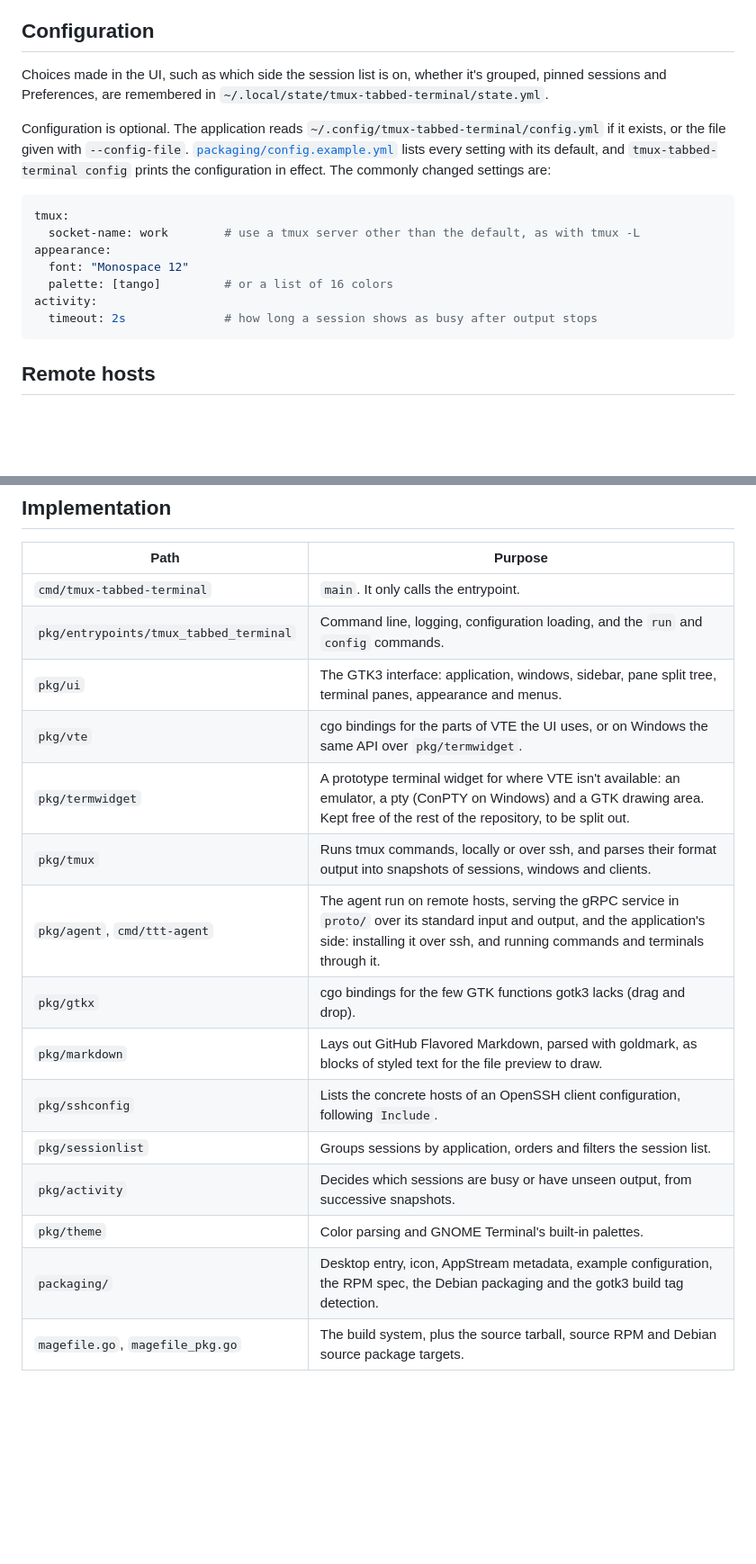
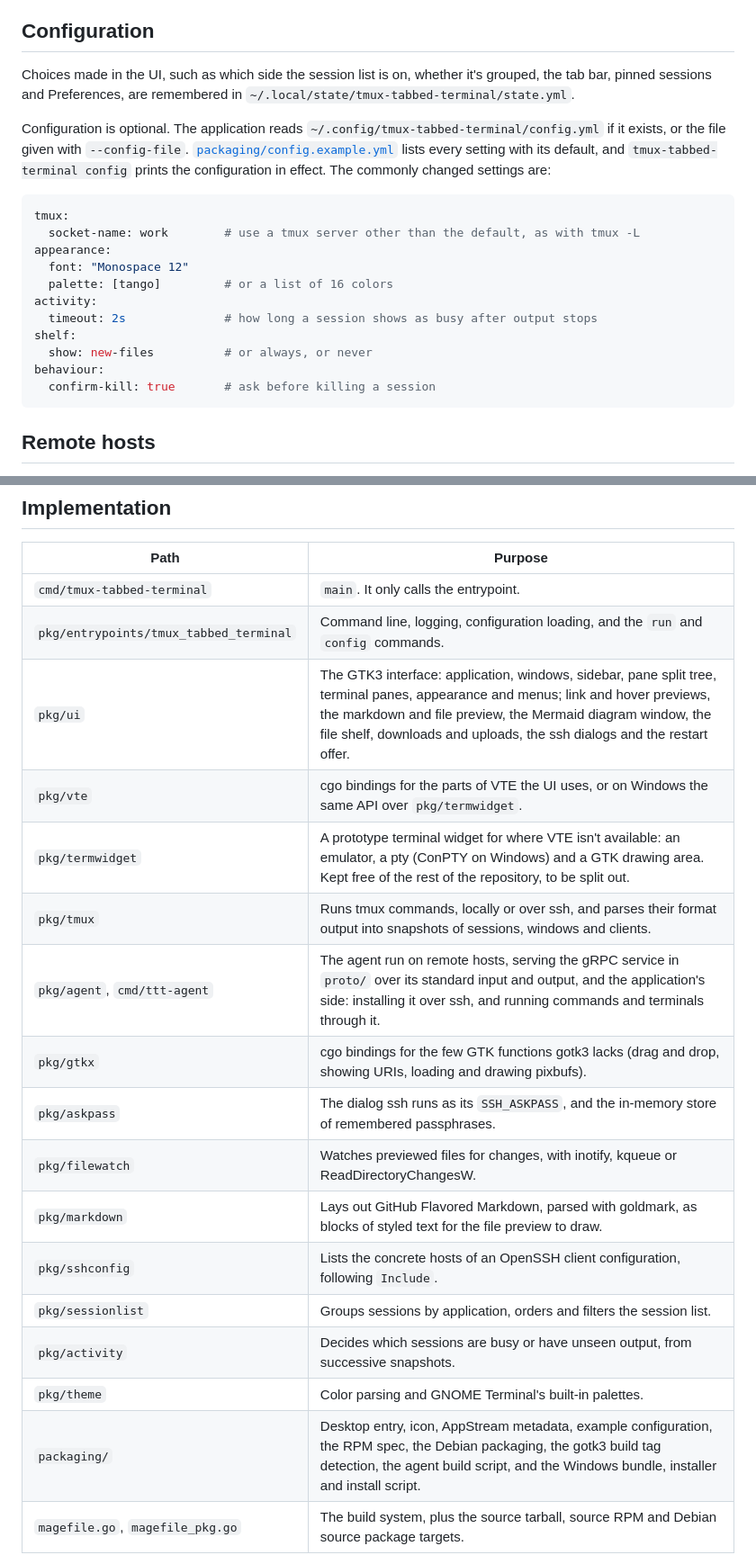
Before and after one commit to wrouesnel/tmux-tabbed-terminal, a Markdown page: README.md, 2 parts joined by grey strips. Shown at 90% size. Rendered like a GitHub page; blank space fills up the shorter version.

````diff
--- a/README.md
+++ b/README.md
@@ -295,7 +305,8 @@ session.
 ## Configuration
 
 Choices made in the UI, such as which side the session list is on, whether it's grouped,
-pinned sessions and Preferences, are remembered in `~/.local/state/tmux-tabbed-terminal/state.yml`.
+the tab bar, pinned sessions and Preferences, are remembered in
+`~/.local/state/tmux-tabbed-terminal/state.yml`.
 
 Configuration is optional. The application reads
 `~/.config/tmux-tabbed-terminal/config.yml` if it exists, or the file given with
@@ -311,6 +322,10 @@ appearance:
   palette: [tango]         # or a list of 16 colors
 activity:
   timeout: 2s              # how long a session shows as busy after output stops
+shelf:
+  show: new-files          # or always, or never
+behaviour:
+  confirm-kill: true       # ask before killing a session
 ```
 
 ## Remote hosts
@@ -536,18 +552,20 @@ MIT: see [LICENSE](LICENSE). The binary links
 |---|---|
 | `cmd/tmux-tabbed-terminal` | `main`. It only calls the entrypoint. |
 | `pkg/entrypoints/tmux_tabbed_terminal` | Command line, logging, configuration loading, and the `run` and `config` commands. |
-| `pkg/ui` | The GTK3 interface: application, windows, sidebar, pane split tree, terminal panes, appearance and menus. |
+| `pkg/ui` | The GTK3 interface: application, windows, sidebar, pane split tree, terminal panes, appearance and menus; link and hover previews, the markdown and file preview, the Mermaid diagram window, the file shelf, downloads and uploads, the ssh dialogs and the restart offer. |
 | `pkg/vte` | cgo bindings for the parts of VTE the UI uses, or on Windows the same API over `pkg/termwidget`. |
 | `pkg/termwidget` | A prototype terminal widget for where VTE isn't available: an emulator, a pty (ConPTY on Windows) and a GTK drawing area. Kept free of the rest of the repository, to be split out. |
 | `pkg/tmux` | Runs tmux commands, locally or over ssh, and parses their format output into snapshots of sessions, windows and clients. |
 | `pkg/agent`, `cmd/ttt-agent` | The agent run on remote hosts, serving the gRPC service in `proto/` over its standard input and output, and the application's side: installing it over ssh, and running commands and terminals through it. |
-| `pkg/gtkx` | cgo bindings for the few GTK functions gotk3 lacks (drag and drop). |
+| `pkg/gtkx` | cgo bindings for the few GTK functions gotk3 lacks (drag and drop, showing URIs, loading and drawing pixbufs). |
+| `pkg/askpass` | The dialog ssh runs as its `SSH_ASKPASS`, and the in-memory store of remembered passphrases. |
+| `pkg/filewatch` | Watches previewed files for changes, with inotify, kqueue or ReadDirectoryChangesW. |
 | `pkg/markdown` | Lays out GitHub Flavored Markdown, parsed with goldmark, as blocks of styled text for the file preview to draw. |
 | `pkg/sshconfig` | Lists the concrete hosts of an OpenSSH client configuration, following `Include`. |
 | `pkg/sessionlist` | Groups sessions by application, orders and filters the session list. |
 | `pkg/activity` | Decides which sessions are busy or have unseen output, from successive snapshots. |
 | `pkg/theme` | Color parsing and GNOME Terminal's built-in palettes. |
-| `packaging/` | Desktop entry, icon, AppStream metadata, example configuration, the RPM spec, the Debian packaging and the gotk3 build tag detection. |
+| `packaging/` | Desktop entry, icon, AppStream metadata, example configuration, the RPM spec, the Debian packaging, the gotk3 build tag detection, the agent build script, and the Windows bundle, installer and install script. |
 | `magefile.go`, `magefile_pkg.go` | The build system, plus the source tarball, source RPM and Debian source package targets. |
 
 Each host has a background goroutine which polls its tmux server once per `poll-interval` with one command that lists
````
Also changed, not shown: other parts of README.md (+43 -32 lines), docs/screenshot.png, 2 other files.
